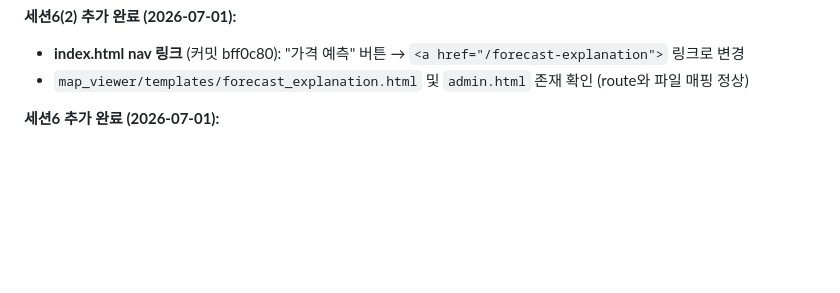
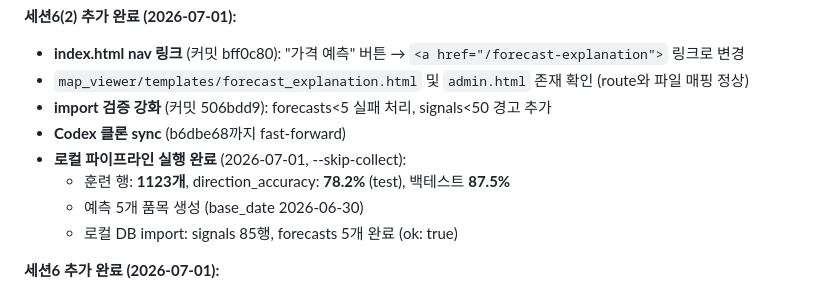
Before and after one commit to kangs19/mkmap, a Markdown page: docs/AI_PROJECT_HANDOFF.md, the part around the change. Drawn GitHub-style; blank space fills up the shorter version.

Commit message:
docs: session 6-2 handoff update — local pipeline results 2026-07-01
Co-Authored-By: Claude Sonnet 4.6 <noreply@anthropic.com>

```diff
--- a/docs/AI_PROJECT_HANDOFF.md
+++ b/docs/AI_PROJECT_HANDOFF.md
@@ -251,6 +251,12 @@ Railway 서버는 UTC 기준으로 동작할 수 있어서, 한국 시간 2026-0
 **세션6(2) 추가 완료 (2026-07-01):**
 - **index.html nav 링크** (커밋 bff0c80): "가격 예측" 버튼 → `<a href="/forecast-explanation">` 링크로 변경
 - `map_viewer/templates/forecast_explanation.html` 및 `admin.html` 존재 확인 (route와 파일 매핑 정상)
+- **import 검증 강화** (커밋 506bdd9): forecasts<5 실패 처리, signals<50 경고 추가
+- **Codex 클론 sync** (b6dbe68까지 fast-forward)
+- **로컬 파이프라인 실행 완료** (2026-07-01, --skip-collect):
+  - 훈련 행: **1123개**, direction_accuracy: **78.2%** (test), 백테스트 **87.5%**
+  - 예측 5개 품목 생성 (base_date 2026-06-30)
+  - 로컬 DB import: signals 85행, forecasts 5개 완료 (ok: true)
 
 **세션6 추가 완료 (2026-07-01):**
 - **FastAPI 라우트 추가** (커밋 877b9e5):
```
